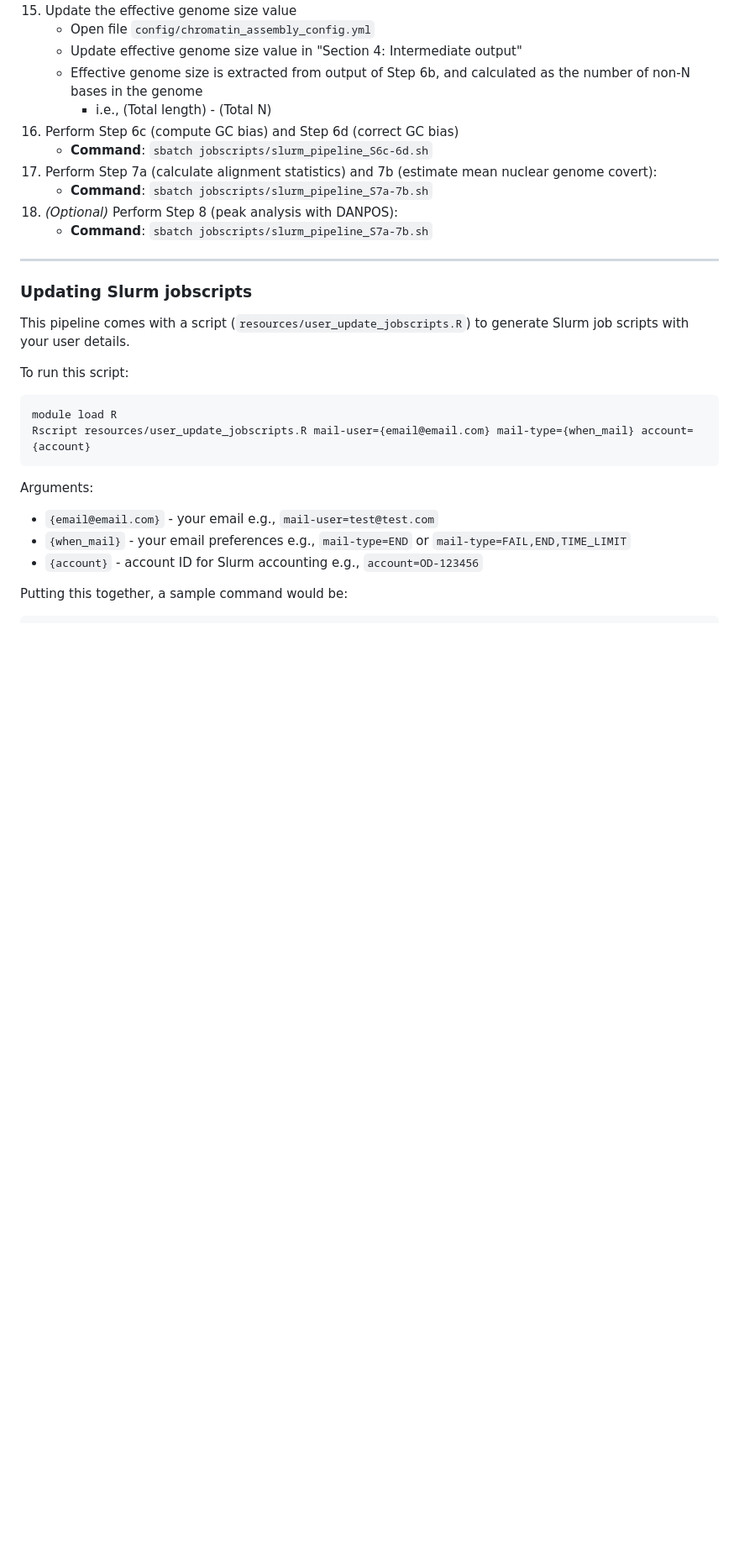
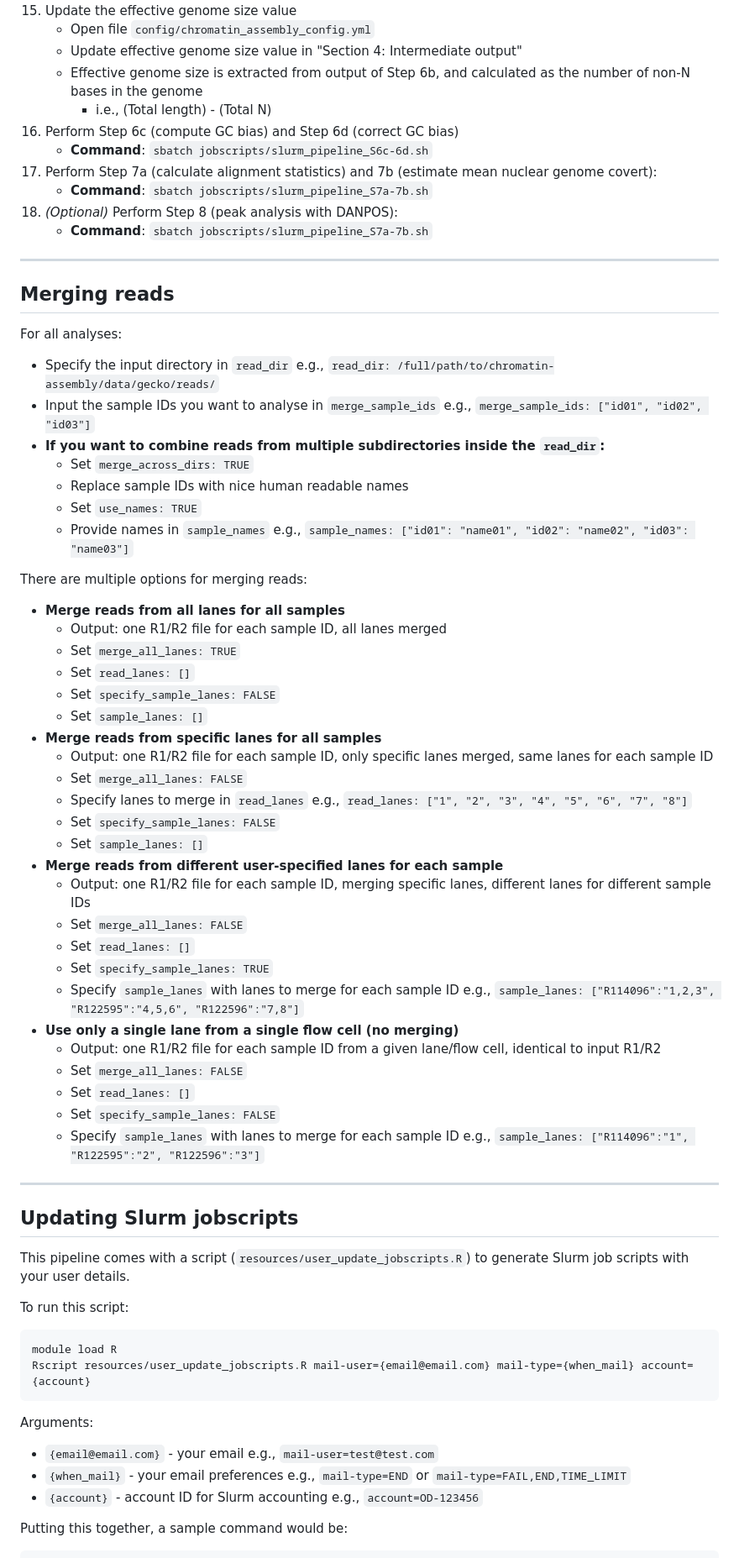
Before and after one commit to caitlinch/chromatin-assembly, a Markdown page: README.md, the part around one of its changes. Shown at 84% size. Rendered like a GitHub page; blank space fills up the shorter version.

```diff
--- a/README.md
+++ b/README.md
@@ -67,7 +81,48 @@ TODO DOCO Put citation here
 
 -----
 
-### Updating Slurm jobscripts
+## Merging reads
+
+For all analyses:
+
+- Specify the input directory in `read_dir` e.g., `read_dir: /full/path/to/chromatin-assembly/data/gecko/reads/`
+- Input the sample IDs you want to analyse in `merge_sample_ids` e.g., `merge_sample_ids: ["id01", "id02", "id03"]`
+- **If you want to combine reads from multiple subdirectories inside the `read_dir`:**
+  - Set `merge_across_dirs: TRUE`
+  - Replace sample IDs with nice human readable names
+  - Set `use_names: TRUE`
+  - Provide names in `sample_names` e.g., `sample_names: ["id01": "name01", "id02": "name02", "id03": "name03"]`
+
+There are multiple options for merging reads:
+
+- **Merge reads from all lanes for all samples**
+  - Output:  one R1/R2 file for each sample ID, all lanes merged
+  - Set `merge_all_lanes: TRUE`
+  - Set `read_lanes: []`
+  - Set `specify_sample_lanes: FALSE`
+  - Set `sample_lanes: []`
+- **Merge reads from specific lanes for all samples**
+  - Output:  one R1/R2 file for each sample ID, only specific lanes merged, same lanes for each sample ID
+  - Set `merge_all_lanes: FALSE`
+  - Specify lanes to merge in `read_lanes` e.g., `read_lanes: ["1", "2", "3", "4", "5", "6", "7", "8"]`
+  - Set `specify_sample_lanes: FALSE`
+  - Set `sample_lanes: []`
+- **Merge reads from different user-specified lanes for each sample**
+  - Output:  one R1/R2 file for each sample ID, merging specific lanes, different lanes for different sample IDs
+  - Set `merge_all_lanes: FALSE`
+  - Set `read_lanes: []`
+  - Set `specify_sample_lanes: TRUE`
+  - Specify `sample_lanes` with lanes to merge for each sample ID e.g., `sample_lanes: ["R114096":"1,2,3", "R122595":"4,5,6", "R122596":"7,8"]`
+- **Use only a single lane from a single flow cell (no merging)**
+  - Output:  one R1/R2 file for each sample ID from a given lane/flow cell, identical to input R1/R2
+  - Set `merge_all_lanes: FALSE`
+  - Set `read_lanes: []`
+  - Set `specify_sample_lanes: FALSE`
+  - Specify `sample_lanes` with lanes to merge for each sample ID e.g., `sample_lanes: ["R114096":"1", "R122595":"2", "R122596":"3"]`
+
+-----
+
+## Updating Slurm jobscripts
 
 This pipeline comes with a script (`resources/user_update_jobscripts.R`) to generate Slurm job scripts with your user details.
 
```
Also changed, not shown: other parts of README.md (+18 -32 lines).
